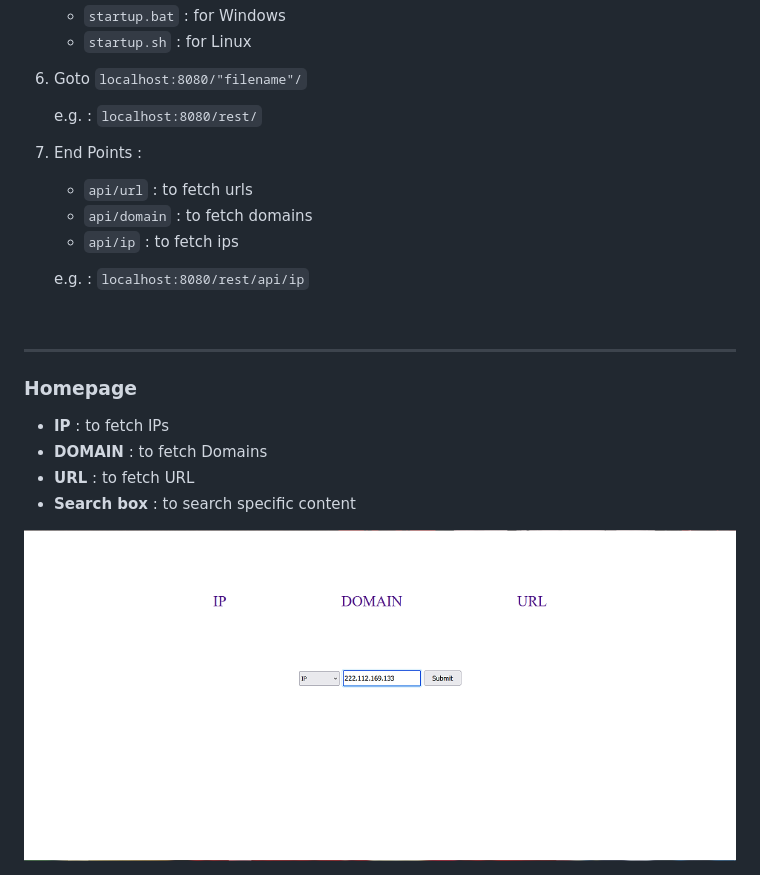
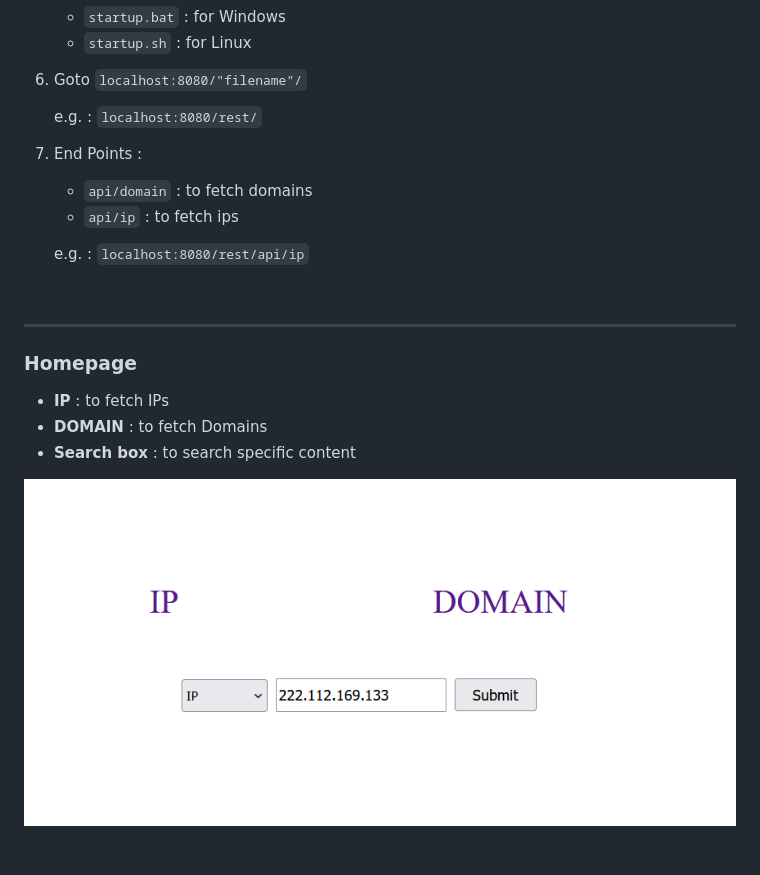
Before and after one commit to arun912-ux/ThreatIntelligence, a Markdown page: README.md, the part around the change. Drawn GitHub-style; pictures changed too: homepage.png.

Commit message:
D:29-04T:13-18

```diff
--- a/README.md
+++ b/README.md
@@ -26,7 +26,6 @@
 
 
 5. End Points :
-    - `api/url`  : to fetch urls
     - `api/domain`  : to fetch domains
     - `api/ip`  : to fetch ips
 
@@ -40,7 +39,6 @@
 
 - **IP** : to fetch IPs
 - **DOMAIN** : to fetch Domains
-- **URL** : to fetch URL
 - **Search box** : to search specific content
 
 <img src="homepage.png" alt="homepage.png" />
```
